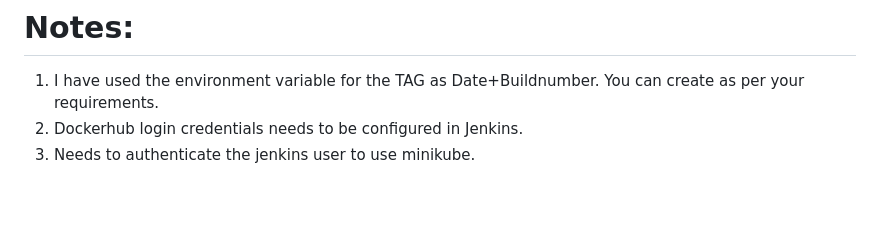
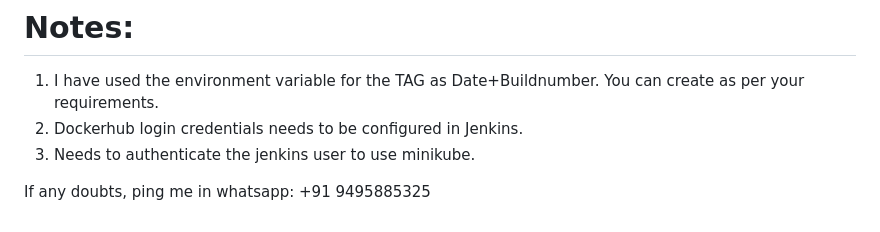
Before and after one commit to EbYVarghese18/DevOps_Project_03, a Markdown page: README.md, the part around the change. Rendered like a GitHub page; blank space fills up the shorter version.

```diff
--- a/README.md
+++ b/README.md
@@ -58,3 +58,6 @@ Workflow of the project:<br>
 1. I have used the environment variable for the TAG as Date+Buildnumber. You can create as per your requirements.
 2. Dockerhub login credentials needs to be configured in Jenkins.
 3. Needs to authenticate the jenkins user to use minikube.
+
+
+If any doubts, ping me in whatsapp: +91 9495885325
```
